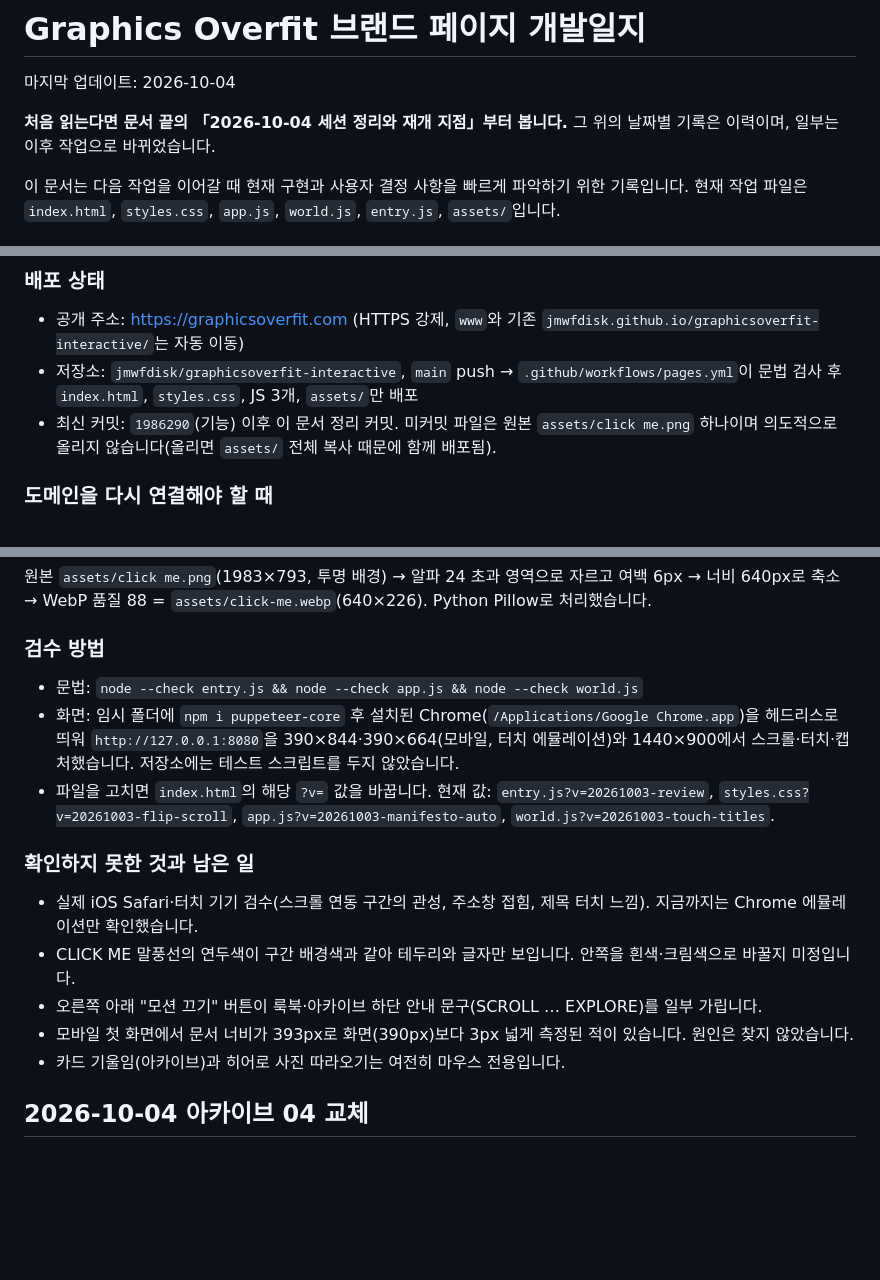
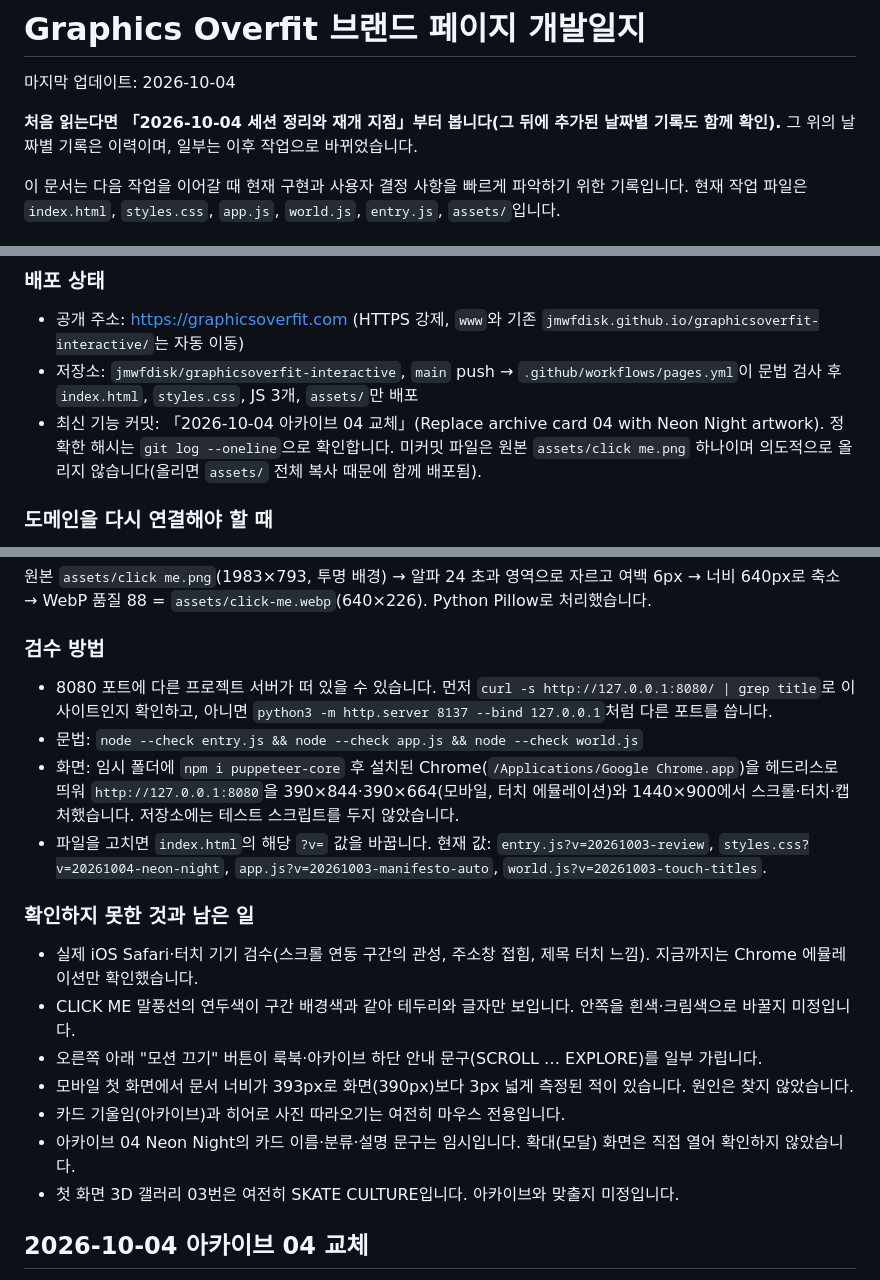
Before and after one commit to jmwfdisk/graphicsoverfit-interactive, a Markdown page: DEVLOG.md, 3 parts joined by grey strips. Rendered like a GitHub page; blank space fills up the shorter version.

Commit message:
Update devlog resume notes
Co-Authored-By: Claude Fable 5.1 <noreply@anthropic.com>

```diff
--- a/DEVLOG.md
+++ b/DEVLOG.md
@@ -2,7 +2,7 @@
 
 마지막 업데이트: 2026-10-04
 
-**처음 읽는다면 문서 끝의 「2026-10-04 세션 정리와 재개 지점」부터 봅니다.** 그 위의 날짜별 기록은 이력이며, 일부는 이후 작업으로 바뀌었습니다.
+**처음 읽는다면 「2026-10-04 세션 정리와 재개 지점」부터 봅니다(그 뒤에 추가된 날짜별 기록도 함께 확인).** 그 위의 날짜별 기록은 이력이며, 일부는 이후 작업으로 바뀌었습니다.
 
 이 문서는 다음 작업을 이어갈 때 현재 구현과 사용자 결정 사항을 빠르게 파악하기 위한 기록입니다. 현재 작업 파일은 `index.html`, `styles.css`, `app.js`, `world.js`, `entry.js`, `assets/`입니다.
 
@@ -320,7 +320,7 @@ python3 -m http.server 8080 --bind 127.0.0.1
 
 - 공개 주소: https://graphicsoverfit.com (HTTPS 강제, `www`와 기존 `jmwfdisk.github.io/graphicsoverfit-interactive/`는 자동 이동)
 - 저장소: `jmwfdisk/graphicsoverfit-interactive`, `main` push → `.github/workflows/pages.yml`이 문법 검사 후 `index.html`, `styles.css`, JS 3개, `assets/`만 배포
-- 최신 커밋: `1986290`(기능) 이후 이 문서 정리 커밋. 미커밋 파일은 원본 `assets/click me.png` 하나이며 의도적으로 올리지 않습니다(올리면 `assets/` 전체 복사 때문에 함께 배포됨).
+- 최신 기능 커밋: 「2026-10-04 아카이브 04 교체」(Replace archive card 04 with Neon Night artwork). 정확한 해시는 `git log --oneline`으로 확인합니다. 미커밋 파일은 원본 `assets/click me.png` 하나이며 의도적으로 올리지 않습니다(올리면 `assets/` 전체 복사 때문에 함께 배포됨).
 
 ### 도메인을 다시 연결해야 할 때
 
@@ -352,9 +354,10 @@ python3 -m http.server 8080 --bind 127.0.0.1
 
 ### 검수 방법
 
+- 8080 포트에 다른 프로젝트 서버가 떠 있을 수 있습니다. 먼저 `curl -s http://127.0.0.1:8080/ | grep title`로 이 사이트인지 확인하고, 아니면 `python3 -m http.server 8137 --bind 127.0.0.1`처럼 다른 포트를 씁니다.
 - 문법: `node --check entry.js && node --check app.js && node --check world.js`
 - 화면: 임시 폴더에 `npm i puppeteer-core` 후 설치된 Chrome(`/Applications/Google Chrome.app`)을 헤드리스로 띄워 `http://127.0.0.1:8080`을 390×844·390×664(모바일, 터치 에뮬레이션)와 1440×900에서 스크롤·터치·캡처했습니다. 저장소에는 테스트 스크립트를 두지 않았습니다.
-- 파일을 고치면 `index.html`의 해당 `?v=` 값을 바꿉니다. 현재 값: `entry.js?v=20261003-review`, `styles.css?v=20261003-flip-scroll`, `app.js?v=20261003-manifesto-auto`, `world.js?v=20261003-touch-titles`.
+- 파일을 고치면 `index.html`의 해당 `?v=` 값을 바꿉니다. 현재 값: `entry.js?v=20261003-review`, `styles.css?v=20261004-neon-night`, `app.js?v=20261003-manifesto-auto`, `world.js?v=20261003-touch-titles`.
 
 ### 확인하지 못한 것과 남은 일
 
@@ -363,6 +366,8 @@ python3 -m http.server 8080 --bind 127.0.0.1
 - 오른쪽 아래 "모션 끄기" 버튼이 룩북·아카이브 하단 안내 문구(SCROLL … EXPLORE)를 일부 가립니다.
 - 모바일 첫 화면에서 문서 너비가 393px로 화면(390px)보다 3px 넓게 측정된 적이 있습니다. 원인은 찾지 않았습니다.
 - 카드 기울임(아카이브)과 히어로 사진 따라오기는 여전히 마우스 전용입니다.
+- 아카이브 04 Neon Night의 카드 이름·분류·설명 문구는 임시입니다. 확대(모달) 화면은 직접 열어 확인하지 않았습니다.
+- 첫 화면 3D 갤러리 03번은 여전히 SKATE CULTURE입니다. 아카이브와 맞출지 미정입니다.
 
 ## 2026-10-04 아카이브 04 교체
 
```
Also changed, not shown: other parts of DEVLOG.md (+2 -0 lines).
